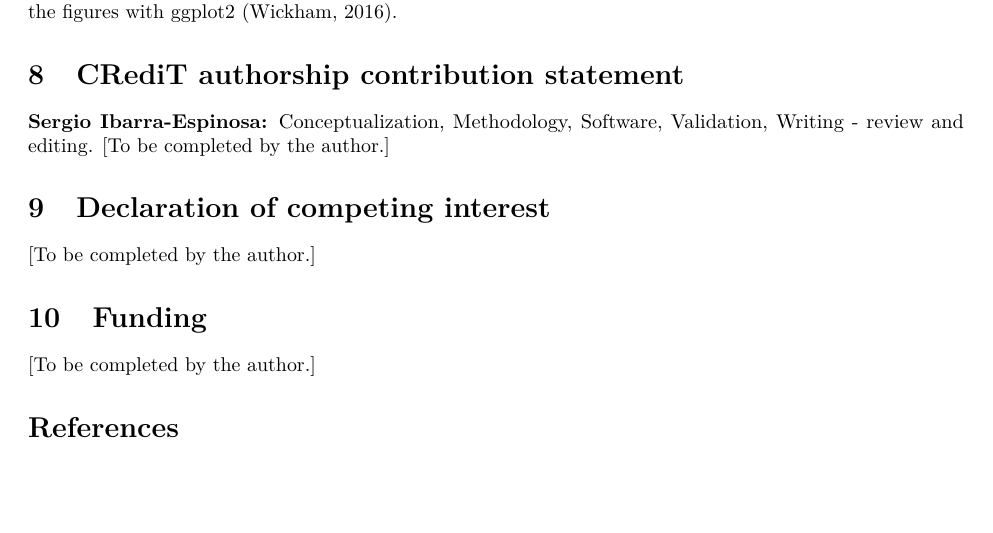
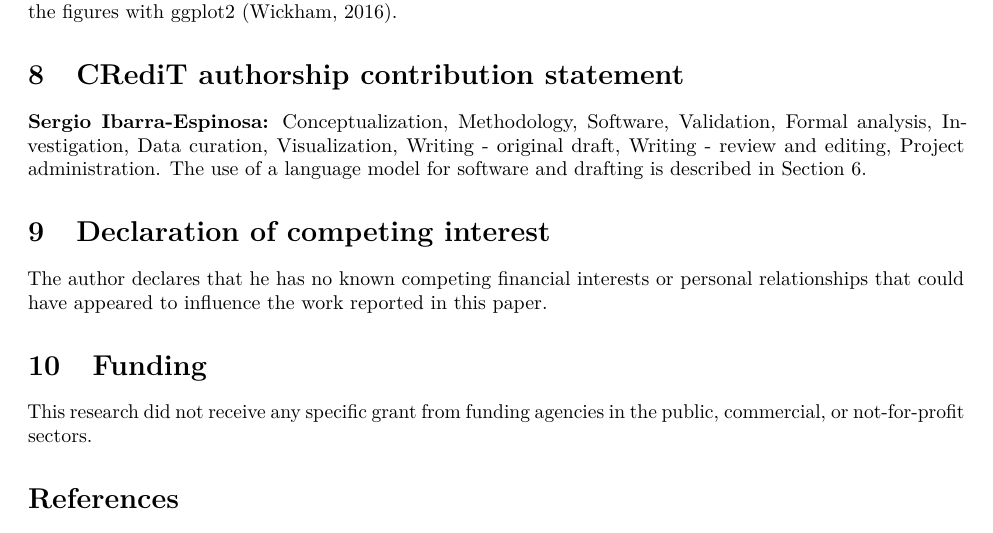
Before and after one commit to atmoschem/movesr, an R Markdown document (paper/manuscript.Rmd): part of page 15 of 16, cut so that both start at the same text, the shorter picture padded with empty space. Rendered offline with R 4.5, knitr and Pandoc, then LaTeX, with nearby package versions; drawn as R Markdown's standard PDF in place of the format the file asks for; some code elsewhere in the file could not run offline.

Commit message:
Complete declarations

```diff
--- a/paper/manuscript.Rmd
+++ b/paper/manuscript.Rmd
@@ -381,14 +381,14 @@ movesr is available at <https://github.com/atmoschem/movesr> under the GPL (>= 2
 
 # CRediT authorship contribution statement
 
-**Sergio Ibarra-Espinosa:** Conceptualization, Methodology, Software, Validation, Writing - review and editing. [To be completed by the author.]
+**Sergio Ibarra-Espinosa:** Conceptualization, Methodology, Software, Validation, Formal analysis, Investigation, Data curation, Visualization, Writing - original draft, Writing - review and editing, Project administration. The use of a language model for software and drafting is described in Section \ref{sec:ai}.
 
 # Declaration of competing interest
 
-[To be completed by the author.]
+The author declares that he has no known competing financial interests or personal relationships that could have appeared to influence the work reported in this paper.
 
 # Funding
 
-[To be completed by the author.]
+This research did not receive any specific grant from funding agencies in the public, commercial, or not-for-profit sectors.
 
 # References {-}
```
Also changed, not shown: paper/manuscript.tex, 1 other file.
